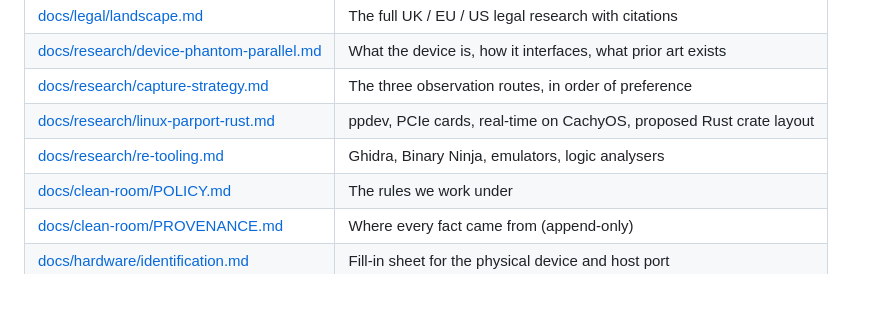
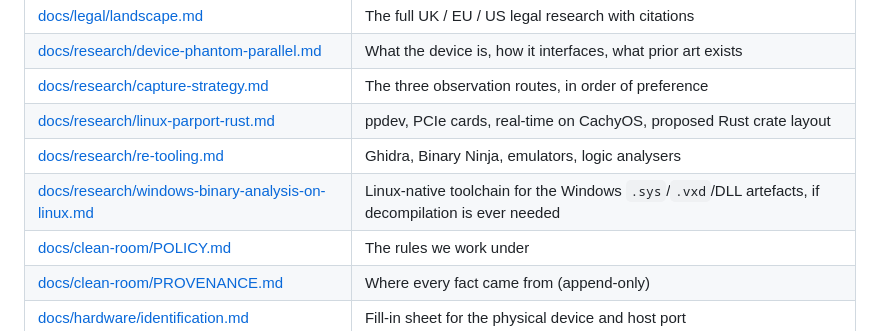
Before and after one commit to DreamLab-AI/visiontouch-rs, a Markdown page: README.md, the part around the change. Rendered like a GitHub page; blank space fills up the shorter version.

Commit message:
Add Linux-native Windows-binary analysis toolchain note
Co-Authored-By: Claude Fable 5.1 <noreply@anthropic.com>
Claude-Session: https://claude.ai/code/session_01L3WWXRJNmYQ6kAtjDTAQrv

```diff
--- a/README.md
+++ b/README.md
@@ -21,6 +21,7 @@ This repository is not affiliated with, endorsed by, or derived from code belong
 | [docs/research/capture-strategy.md](docs/research/capture-strategy.md) | The three observation routes, in order of preference |
 | [docs/research/linux-parport-rust.md](docs/research/linux-parport-rust.md) | ppdev, PCIe cards, real-time on CachyOS, proposed Rust crate layout |
 | [docs/research/re-tooling.md](docs/research/re-tooling.md) | Ghidra, Binary Ninja, emulators, logic analysers |
+| [docs/research/windows-binary-analysis-on-linux.md](docs/research/windows-binary-analysis-on-linux.md) | Linux-native toolchain for the Windows `.sys`/`.vxd`/DLL artefacts, if decompilation is ever needed |
 | [docs/clean-room/POLICY.md](docs/clean-room/POLICY.md) | The rules we work under |
 | [docs/clean-room/PROVENANCE.md](docs/clean-room/PROVENANCE.md) | Where every fact came from (append-only) |
 | [docs/hardware/identification.md](docs/hardware/identification.md) | Fill-in sheet for the physical device and host port |
```
Also changed, not shown: docs/02-handoff-to-coding-agents.md (+1 -1 lines), docs/research/windows-binary-analysis-on-linux.md (added, +58 -0 lines).
